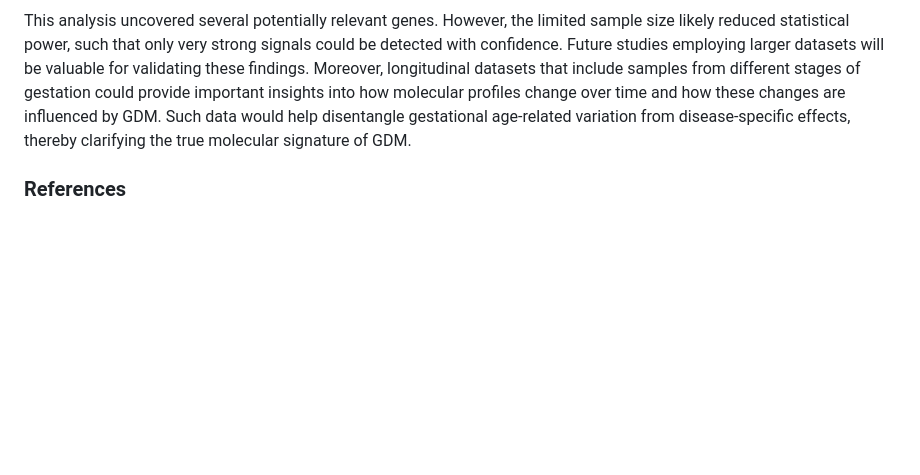
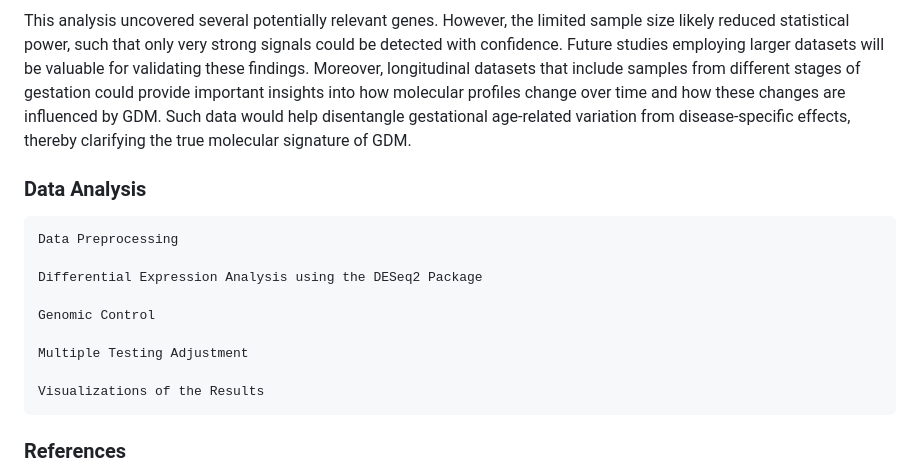
Before and after one commit to carofj/Differential-Gene-Expression-in-Placental-Tissue-from-Women-with-and-without-GDM, a Markdown page: README.md, the part around the change. Rendered like a GitHub page; blank space fills up the shorter version.

```diff
--- a/README.md
+++ b/README.md
@@ -29,6 +29,18 @@ Another gene of potential interest is ENSG00000240567 (LINC02067), which appears
 
 This analysis uncovered several potentially relevant genes. However, the limited sample size likely reduced statistical power, such that only very strong signals could be detected with confidence. Future studies employing larger datasets will be valuable for validating these findings. Moreover, longitudinal datasets that include samples from different stages of gestation could provide important insights into how molecular profiles change over time and how these changes are influenced by GDM. Such data would help disentangle gestational age-related variation from disease-specific effects, thereby clarifying the true molecular signature of GDM.
 
+### Data Analysis
+
+    Data Preprocessing
+
+    Differential Expression Analysis using the DESeq2 Package
+
+    Genomic Control
+
+    Multiple Testing Adjustment
+
+    Visualizations of the Results
+
 ### References
 
 Love, Michael I., Wolfgang Huber, and Simon Anders. 2014. “Moderated Estimation of Fold Change and Dispersion for RNA-Seq Data with DESeq2” 15: 550. https://doi.org/10.1186/s13059-014-0550-8.
```
